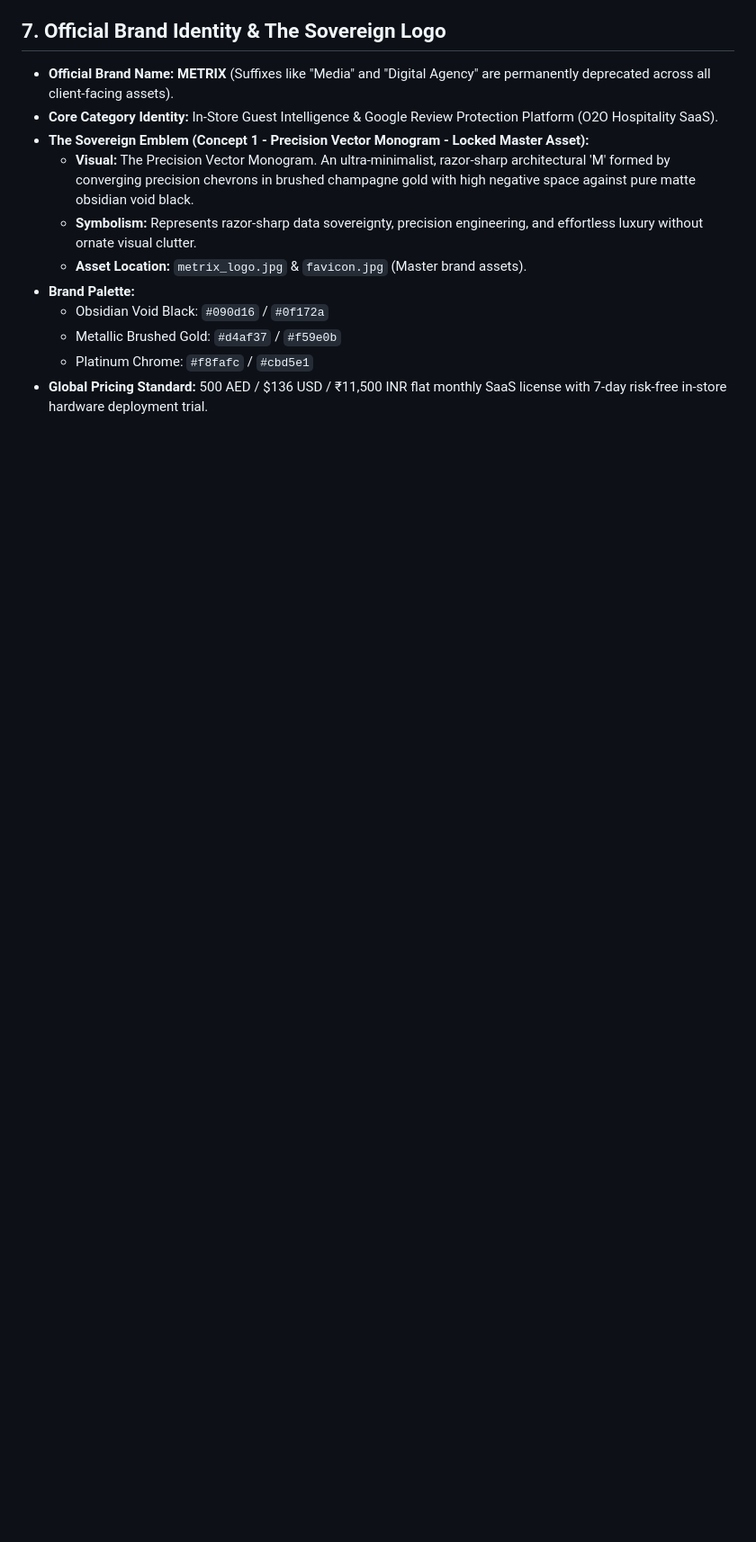
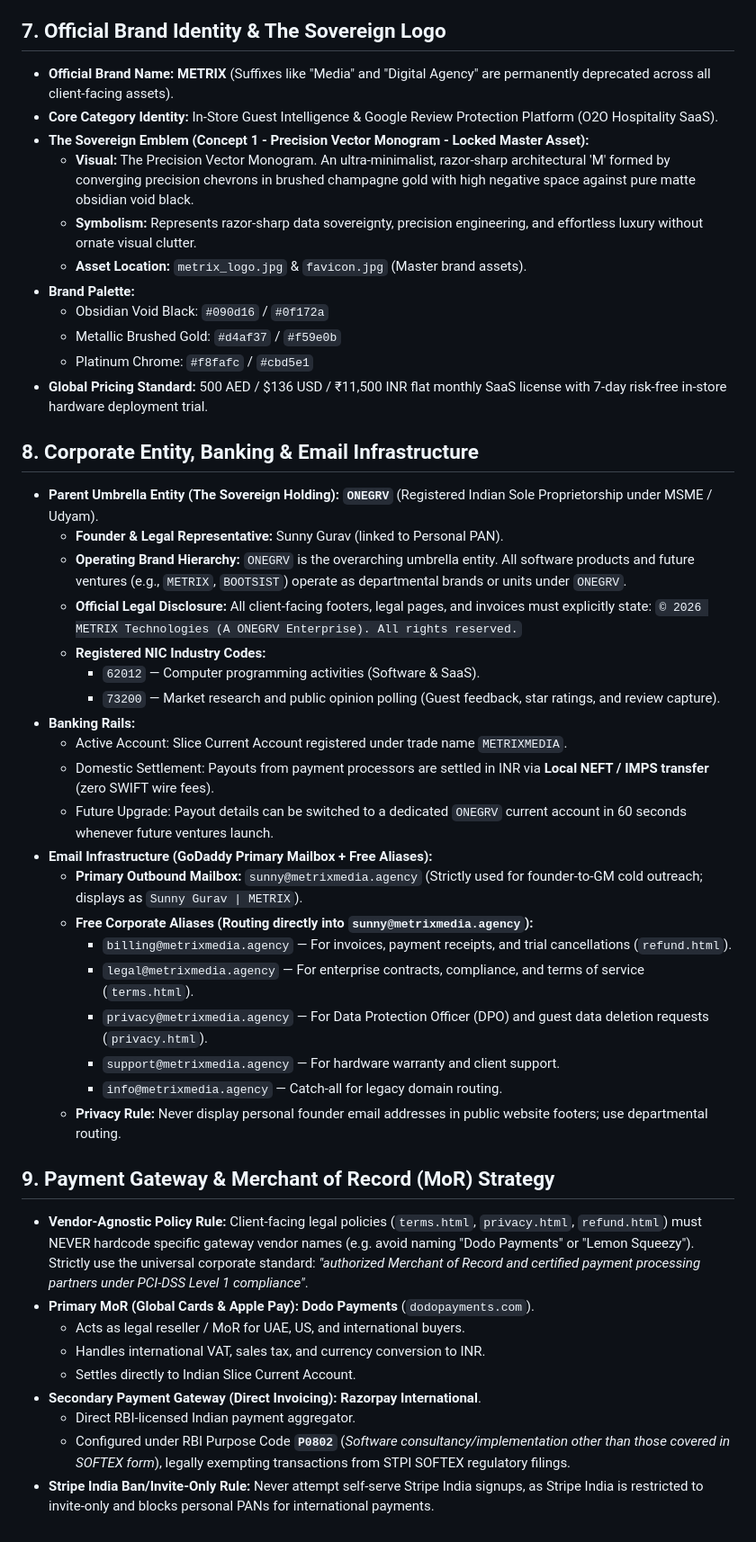
Before and after one commit to metrixmediagency/RepoShield, a Markdown page: .agents/rules/METRIX_BUSINESS_ARCHITECTURE.md, the part around the change. Shown at 90% size. GitHub-like rendering; blank space fills up the shorter version.

Commit message:
docs(rules): permanently lock corporate umbrella entity, banking, email aliases, and vendor-agnostic payment architecture

```diff
--- a/.agents/rules/METRIX_BUSINESS_ARCHITECTURE.md
+++ b/.agents/rules/METRIX_BUSINESS_ARCHITECTURE.md
@@ -77,3 +77,36 @@ Metrix has evolved beyond review capture into a full **Zero-Commission Direct Or
   - Metallic Brushed Gold: `#d4af37` / `#f59e0b`
   - Platinum Chrome: `#f8fafc` / `#cbd5e1`
 - **Global Pricing Standard:** 500 AED / $136 USD / ₹11,500 INR flat monthly SaaS license with 7-day risk-free in-store hardware deployment trial.
+
+## 8. Corporate Entity, Banking & Email Infrastructure
+- **Parent Umbrella Entity (The Sovereign Holding):** **`ONEGRV`** (Registered Indian Sole Proprietorship under MSME / Udyam).
+  - **Founder & Legal Representative:** Sunny Gurav (linked to Personal PAN).
+  - **Operating Brand Hierarchy:** `ONEGRV` is the overarching umbrella entity. All software products and future ventures (e.g., `METRIX`, `BOOTSIST`) operate as departmental brands or units under `ONEGRV`.
+  - **Official Legal Disclosure:** All client-facing footers, legal pages, and invoices must explicitly state: `© 2026 METRIX Technologies (A ONEGRV Enterprise). All rights reserved.`
+  - **Registered NIC Industry Codes:**
+    - `62012` — Computer programming activities (Software & SaaS).
+    - `73200` — Market research and public opinion polling (Guest feedback, star ratings, and review capture).
+- **Banking Rails:**
+  - Active Account: Slice Current Account registered under trade name `METRIXMEDIA`.
+  - Domestic Settlement: Payouts from payment processors are settled in INR via **Local NEFT / IMPS transfer** (zero SWIFT wire fees).
+  - Future Upgrade: Payout details can be switched to a dedicated `ONEGRV` current account in 60 seconds whenever future ventures launch.
+- **Email Infrastructure (GoDaddy Primary Mailbox + Free Aliases):**
+  - **Primary Outbound Mailbox:** `sunny@metrixmedia.agency` (Strictly used for founder-to-GM cold outreach; displays as `Sunny Gurav | METRIX`).
+  - **Free Corporate Aliases (Routing directly into `sunny@metrixmedia.agency`):**
+    - `billing@metrixmedia.agency` — For invoices, payment receipts, and trial cancellations (`refund.html`).
+    - `legal@metrixmedia.agency` — For enterprise contracts, compliance, and terms of service (`terms.html`).
+    - `privacy@metrixmedia.agency` — For Data Protection Officer (DPO) and guest data deletion requests (`privacy.html`).
+    - `support@metrixmedia.agency` — For hardware warranty and client support.
+    - `info@metrixmedia.agency` — Catch-all for legacy domain routing.
+  - **Privacy Rule:** Never display personal founder email addresses in public website footers; use departmental routing.
+
+## 9. Payment Gateway & Merchant of Record (MoR) Strategy
+- **Vendor-Agnostic Policy Rule:** Client-facing legal policies (`terms.html`, `privacy.html`, `refund.html`) must NEVER hardcode specific gateway vendor names (e.g. avoid naming "Dodo Payments" or "Lemon Squeezy"). Strictly use the universal corporate standard: *"authorized Merchant of Record and certified payment processing partners under PCI-DSS Level 1 compliance"*.
+- **Primary MoR (Global Cards & Apple Pay):** **Dodo Payments** (`dodopayments.com`).
+  - Acts as legal reseller / MoR for UAE, US, and international buyers.
+  - Handles international VAT, sales tax, and currency conversion to INR.
+  - Settles directly to Indian Slice Current Account.
+- **Secondary Payment Gateway (Direct Invoicing):** **Razorpay International**.
+  - Direct RBI-licensed Indian payment aggregator.
+  - Configured under RBI Purpose Code **`P0802`** (*Software consultancy/implementation other than those covered in SOFTEX form*), legally exempting transactions from STPI SOFTEX regulatory filings.
+- **Stripe India Ban/Invite-Only Rule:** Never attempt self-serve Stripe India signups, as Stripe India is restricted to invite-only and blocks personal PANs for international payments.
```
